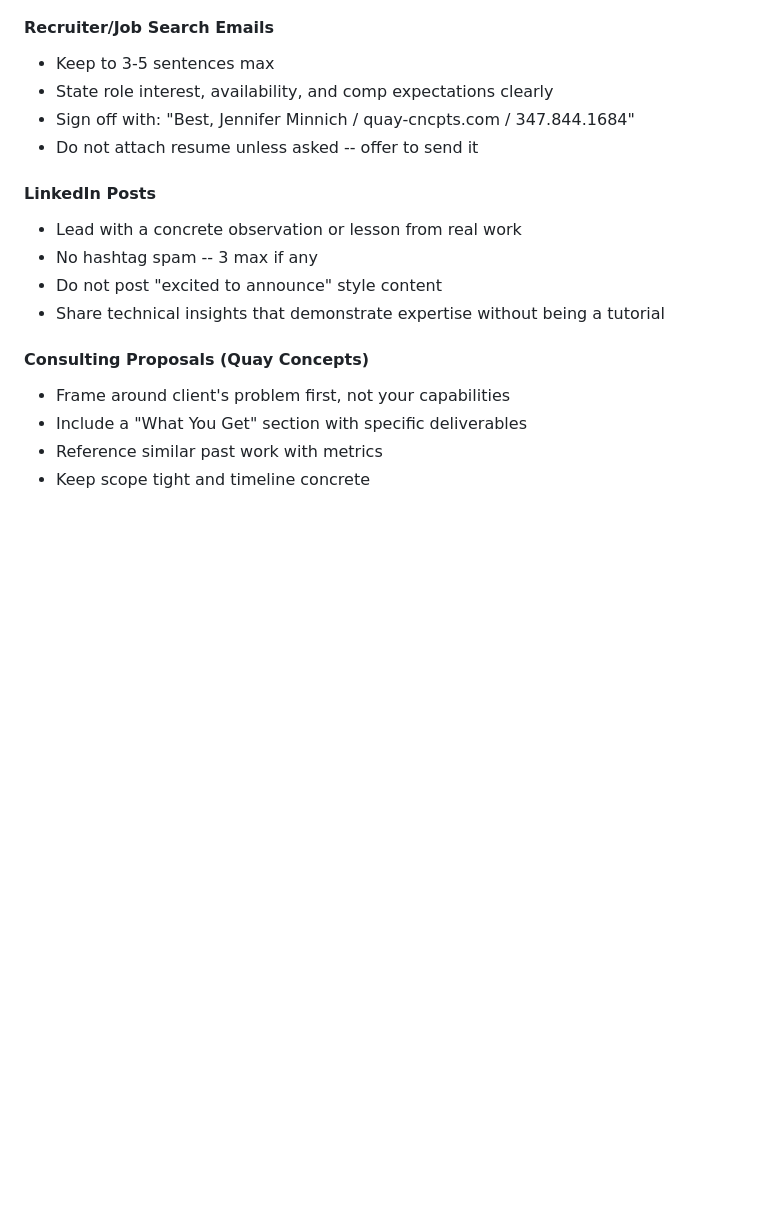
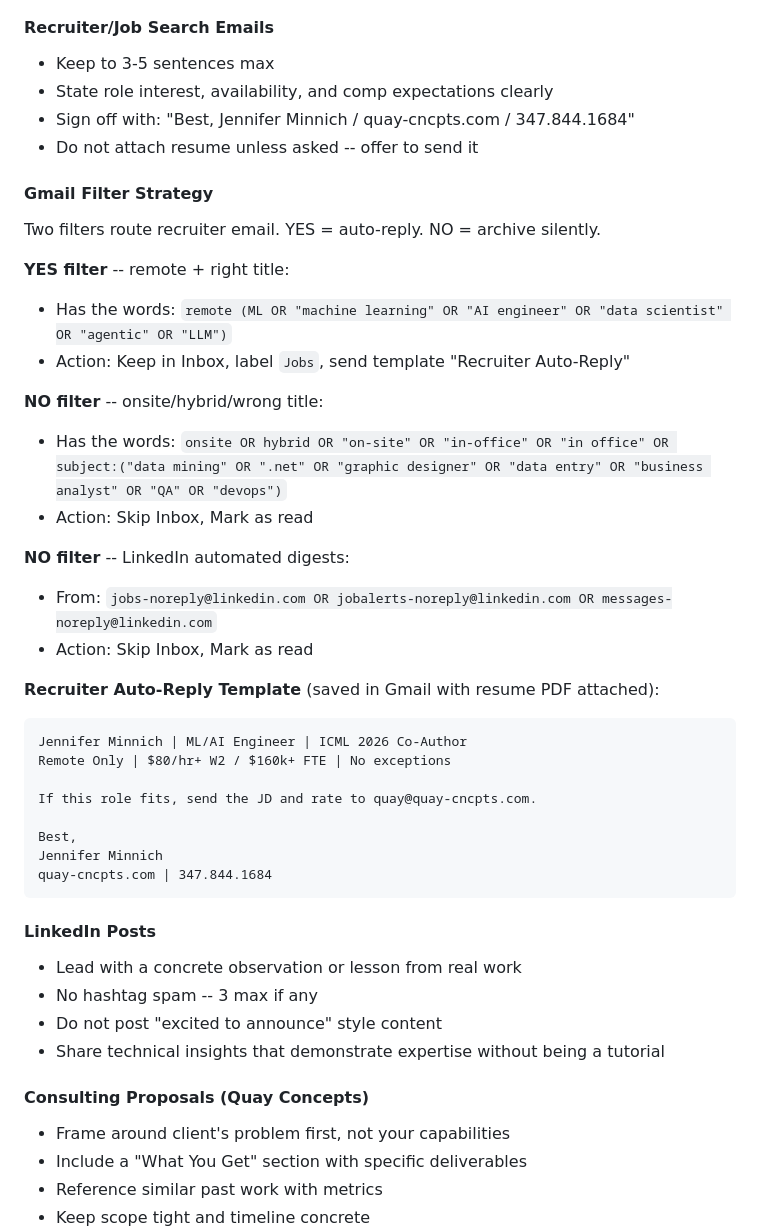
Before and after one commit to QUAY17/brand, a Markdown page: .claude/brand-voice-guidelines.md, the part around the change. Rendered like a GitHub page; blank space fills up the shorter version.

````diff
--- a/.claude/brand-voice-guidelines.md
+++ b/.claude/brand-voice-guidelines.md
@@ -167,6 +167,34 @@ ML/AI engineer who publishes novel architecture research (ICML) AND ships produc
 - State role interest, availability, and comp expectations clearly
 - Sign off with: "Best, Jennifer Minnich / quay-cncpts.com / 347.844.1684"
 - Do not attach resume unless asked -- offer to send it
+
+#### Gmail Filter Strategy
+
+Two filters route recruiter email. YES = auto-reply. NO = archive silently.
+
+**YES filter** -- remote + right title:
+- Has the words: `remote (ML OR "machine learning" OR "AI engineer" OR "data scientist" OR "agentic" OR "LLM")`
+- Action: Keep in Inbox, label `Jobs`, send template "Recruiter Auto-Reply"
+
+**NO filter** -- onsite/hybrid/wrong title:
+- Has the words: `onsite OR hybrid OR "on-site" OR "in-office" OR "in office" OR subject:("data mining" OR ".net" OR "graphic designer" OR "data entry" OR "business analyst" OR "QA" OR "devops")`
+- Action: Skip Inbox, Mark as read
+
+**NO filter** -- LinkedIn automated digests:
+- From: `jobs-noreply@linkedin.com OR jobalerts-noreply@linkedin.com OR messages-noreply@linkedin.com`
+- Action: Skip Inbox, Mark as read
+
+**Recruiter Auto-Reply Template** (saved in Gmail with resume PDF attached):
+```
+Jennifer Minnich | ML/AI Engineer | ICML 2026 Co-Author
+Remote Only | $80/hr+ W2 / $160k+ FTE | No exceptions
+
+If this role fits, send the JD and rate to quay@quay-cncpts.com.
+
+Best,
+Jennifer Minnich
+quay-cncpts.com | 347.844.1684
+```
 
 #### LinkedIn Posts
 - Lead with a concrete observation or lesson from real work
````
Also changed, not shown: messaging/brand-messaging.md (added, +76 -0 lines).
